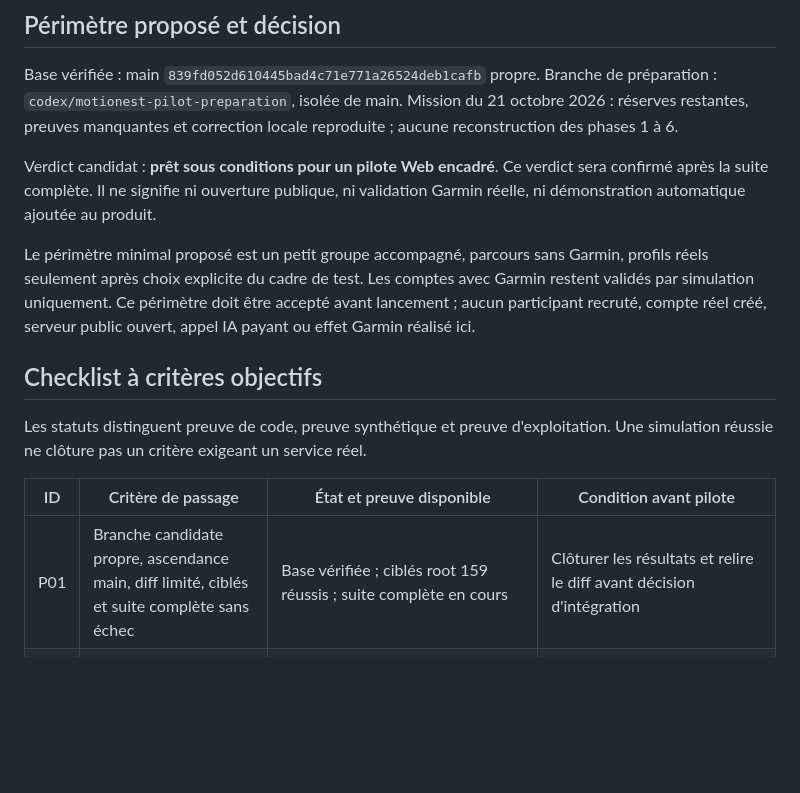
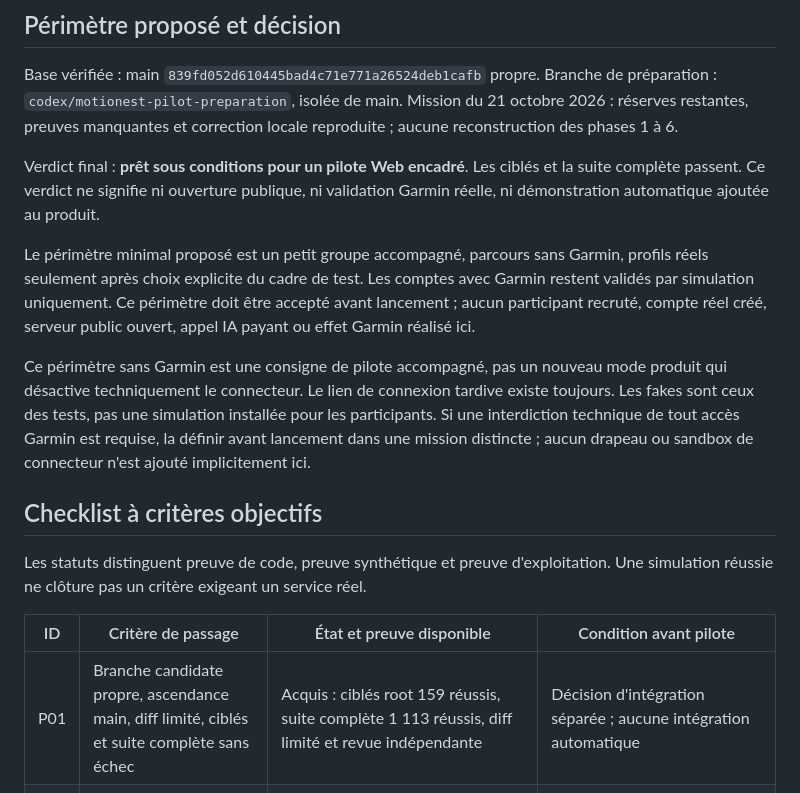
Before and after one commit to VictorRenkin/garmin-coach, a Markdown page: docs/PILOTE_WEB_PREPARATION.md, the part around one of its changes. Rendered like a GitHub page; blank space fills up the shorter version.

```diff
--- a/docs/PILOTE_WEB_PREPARATION.md
+++ b/docs/PILOTE_WEB_PREPARATION.md
@@ -7,8 +7,8 @@ Branche de préparation : `codex/motionest-pilot-preparation`, isolée de main.
 Mission du 21 octobre 2026 : réserves restantes, preuves manquantes et correction
 locale reproduite ; aucune reconstruction des phases 1 à 6.
 
-Verdict candidat : **prêt sous conditions pour un pilote Web encadré**. Ce verdict
-sera confirmé après la suite complète. Il ne signifie ni ouverture publique,
+Verdict final : **prêt sous conditions pour un pilote Web encadré**. Les ciblés
+et la suite complète passent. Ce verdict ne signifie ni ouverture publique,
 ni validation Garmin réelle, ni démonstration automatique ajoutée au produit.
 
 Le périmètre minimal proposé est un petit groupe accompagné, parcours sans
@@ -17,6 +17,13 @@ comptes avec Garmin restent validés par simulation uniquement. Ce périmètre d
 être accepté avant lancement ; aucun participant recruté, compte réel créé,
 serveur public ouvert, appel IA payant ou effet Garmin réalisé ici.
 
+Ce périmètre sans Garmin est une consigne de pilote accompagné, pas un nouveau
+mode produit qui désactive techniquement le connecteur. Le lien de connexion
+tardive existe toujours. Les fakes sont ceux des tests, pas une simulation
+installée pour les participants. Si une interdiction technique de tout accès
+Garmin est requise, la définir avant lancement dans une mission distincte ;
+aucun drapeau ou sandbox de connecteur n'est ajouté implicitement ici.
+
 ## Checklist à critères objectifs
 
 Les statuts distinguent preuve de code, preuve synthétique et preuve d'exploitation.
@@ -24,7 +31,7 @@ Une simulation réussie ne clôture pas un critère exigeant un service réel.
 
 | ID | Critère de passage | État et preuve disponible | Condition avant pilote |
 |---|---|---|---|
-| P01 | Branche candidate propre, ascendance main, diff limité, ciblés et suite complète sans échec | Base vérifiée ; ciblés root 159 réussis ; suite complète en cours | Clôturer les résultats et relire le diff avant décision d'intégration |
+| P01 | Branche candidate propre, ascendance main, diff limité, ciblés et suite complète sans échec | Acquis : ciblés root 159 réussis, suite complète 1 113 réussis, diff limité et revue indépendante | Décision d'intégration séparée ; aucune intégration automatique |
 | P02 | Inscription, vérification, login/logout et routes privées traversés avec vraies sessions | Acquis en HTTP synthétique : `PARCOURS_WEB_PHASE_6.md`, tests sécurité ; transmissions e-mail/anti-robot simulées | Pour accès distant, prouver les e-mails et Turnstile dans l'environnement choisi |
 | P03 | Sans Garmin : onboarding, préférences, profil, dashboard et coach sans historique accessibles | Preuves HTTP et navigateur phases 5/6, historique vide sans seed ; comptes séparés | Expliquer les données absentes et configurer le fournisseur IA si chat réel inclus |
 | P04 | Connexion Garmin tardive simulée ne perdant ni profil ni conversation, reprise après erreur | Quatre nouveaux cas HTTP : MFA 409, auth 401, service 503, limitation 429, puis soumission explicite 202 | Ne pas présenter cette preuve comme authentification Garmin réelle validée |
```
Also changed, not shown: other parts of docs/PILOTE_WEB_PREPARATION.md (+57 -1 lines).
